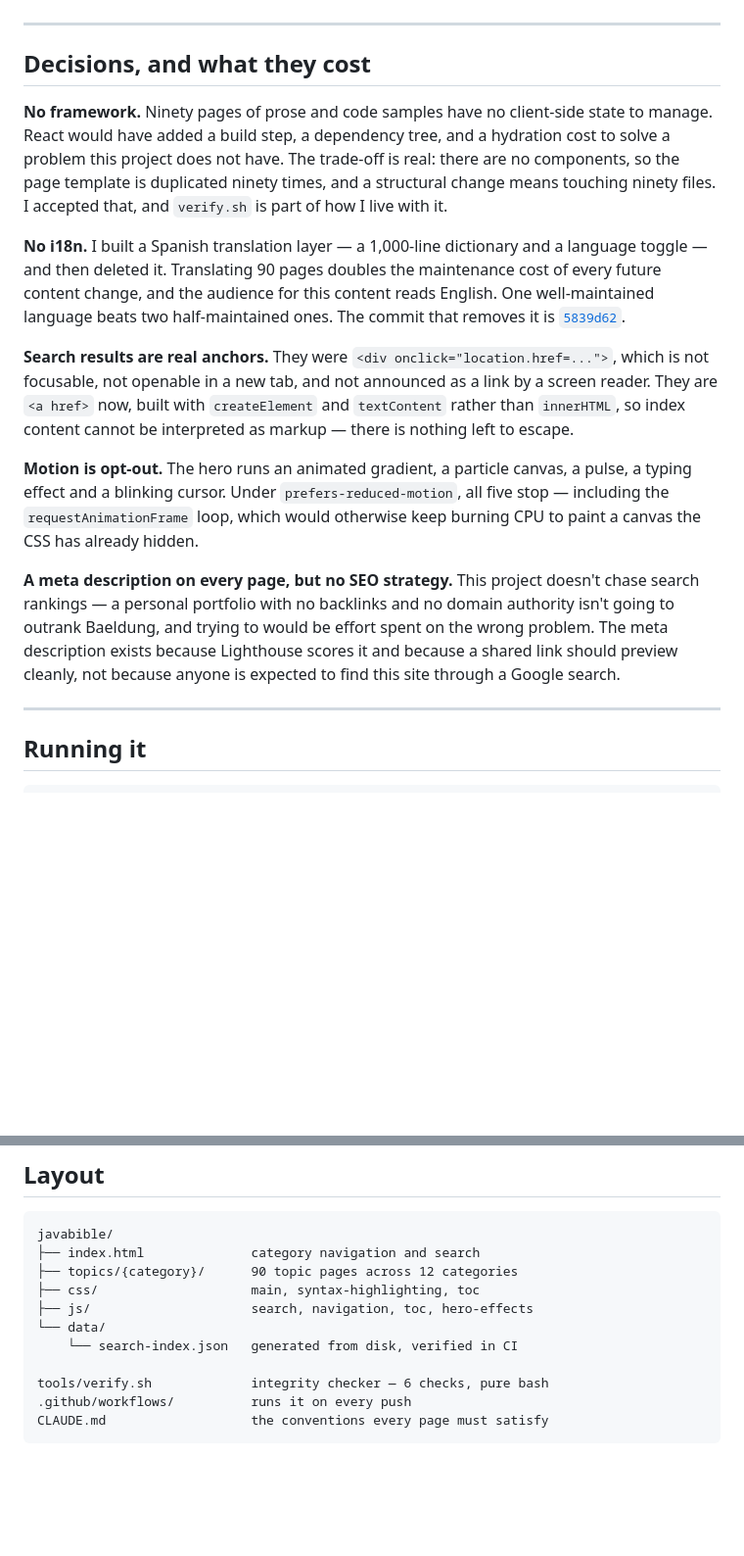
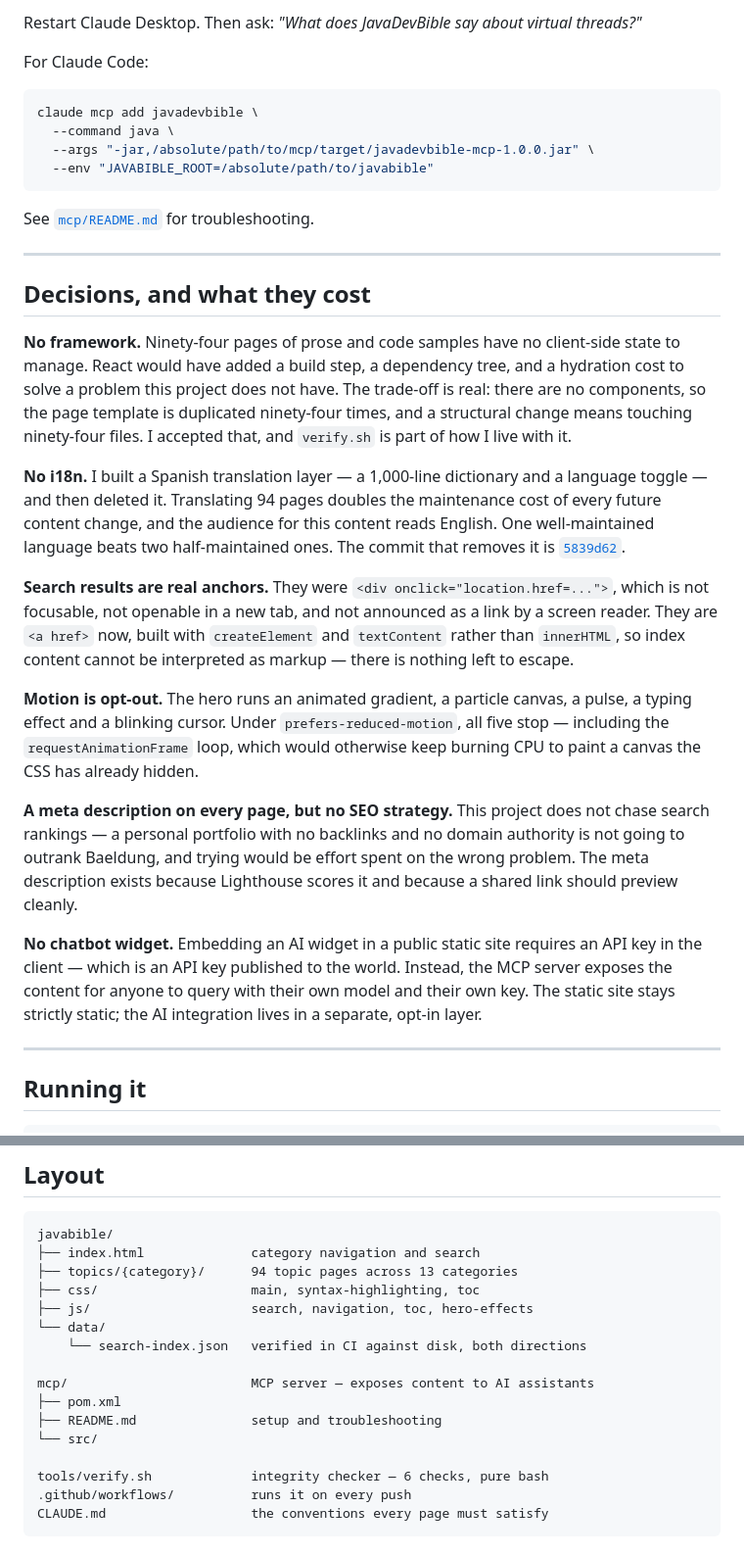
Before and after one commit to Karlete/javadevbible, a Markdown page: README.md, 2 parts joined by grey strips. Shown at 98% size. GitHub-like rendering; blank space fills up the shorter version.

````diff
--- a/README.md
+++ b/README.md
@@ -65,17 +129,30 @@ It knows what it does not cover: referential integrity, not behaviour. Verifying
+Restart Claude Desktop. Then ask: *"What does JavaDevBible say about virtual threads?"*
+
+For Claude Code:
+```bash
+claude mcp add javadevbible \
+  --command java \
+  --args "-jar,/absolute/path/to/mcp/target/javadevbible-mcp-1.0.0.jar" \
+  --env "JAVABIBLE_ROOT=/absolute/path/to/javabible"
+```
+
+See [`mcp/README.md`](mcp/README.md) for troubleshooting.
 
 ---
 
 ## Decisions, and what they cost
 
-**No framework.** Ninety pages of prose and code samples have no client-side state to manage. React would have added a build step, a dependency tree, and a hydration cost to solve a problem this project does not have. The trade-off is real: there are no components, so the page template is duplicated ninety times, and a structural change means touching ninety files. I accepted that, and `verify.sh` is part of how I live with it.
+**No framework.** Ninety-four pages of prose and code samples have no client-side state to manage. React would have added a build step, a dependency tree, and a hydration cost to solve a problem this project does not have. The trade-off is real: there are no components, so the page template is duplicated ninety-four times, and a structural change means touching ninety-four files. I accepted that, and `verify.sh` is part of how I live with it.
 
-**No i18n.** I built a Spanish translation layer — a 1,000-line dictionary and a language toggle — and then deleted it. Translating 90 pages doubles the maintenance cost of every future content change, and the audience for this content reads English. One well-maintained language beats two half-maintained ones. The commit that removes it is [`5839d62`](https://github.com/karlete/javadevbible/commit/5839d62).
+**No i18n.** I built a Spanish translation layer — a 1,000-line dictionary and a language toggle — and then deleted it. Translating 94 pages doubles the maintenance cost of every future content change, and the audience for this content reads English. One well-maintained language beats two half-maintained ones. The commit that removes it is [`5839d62`](https://github.com/karlete/javadevbible/commit/5839d62).
 
 **Search results are real anchors.** They were `<div onclick="location.href=...">`, which is not focusable, not openable in a new tab, and not announced as a link by a screen reader. They are `<a href>` now, built with `createElement` and `textContent` rather than `innerHTML`, so index content cannot be interpreted as markup — there is nothing left to escape.
 
 **Motion is opt-out.** The hero runs an animated gradient, a particle canvas, a pulse, a typing effect and a blinking cursor. Under `prefers-reduced-motion`, all five stop — including the `requestAnimationFrame` loop, which would otherwise keep burning CPU to paint a canvas the CSS has already hidden.
 
-**A meta description on every page, but no SEO strategy.** This project doesn't chase search rankings — a personal portfolio with no backlinks and no domain authority isn't going to outrank Baeldung, and trying to would be effort spent on the wrong problem. The meta description exists because Lighthouse scores it and because a shared link should preview cleanly, not because anyone is expected to find this site through a Google search.
+**A meta description on every page, but no SEO strategy.** This project does not chase search rankings — a personal portfolio with no backlinks and no domain authority is not going to outrank Baeldung, and trying would be effort spent on the wrong problem. The meta description exists because Lighthouse scores it and because a shared link should preview cleanly.
+
+**No chatbot widget.** Embedding an AI widget in a public static site requires an API key in the client — which is an API key published to the world. Instead, the MCP server exposes the content for anyone to query with their own model and their own key. The static site stays strictly static; the AI integration lives in a separate, opt-in layer.
 
 ---
 
@@ -106,11 +183,16 @@ bash tools/verify.sh --full   # do not truncate long failure lists
 ```
 javabible/
 ├── index.html              category navigation and search
-├── topics/{category}/      90 topic pages across 12 categories
+├── topics/{category}/      94 topic pages across 13 categories
 ├── css/                    main, syntax-highlighting, toc
 ├── js/                     search, navigation, toc, hero-effects
 └── data/
-    └── search-index.json   generated from disk, verified in CI
+    └── search-index.json   verified in CI against disk, both directions
+
+mcp/                        MCP server — exposes content to AI assistants
+├── pom.xml
+├── README.md               setup and troubleshooting
+└── src/
 
 tools/verify.sh             integrity checker — 6 checks, pure bash
 .github/workflows/          runs it on every push
````
Also changed, not shown: other parts of README.md (+73 -9 lines).
